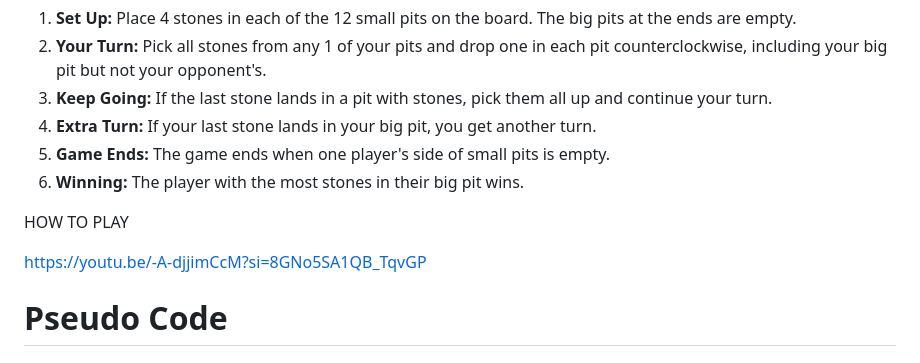
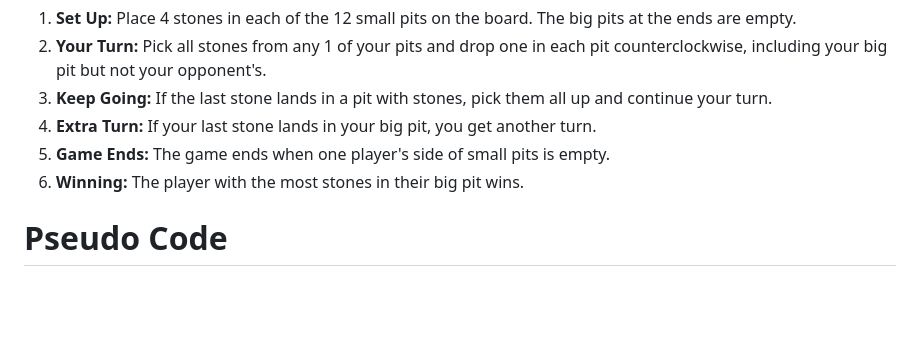
Before and after one commit to fahdm/Omweso, a Markdown page: README.md, the part around the change. GitHub-like rendering; blank space fills up the shorter version.

```diff
--- a/README.md
+++ b/README.md
@@ -21,11 +21,6 @@ The version you're about to play is commonly enjoyed by children in Uganda and a
 4. **Extra Turn:** If your last stone lands in your big pit, you get another turn.
 5. **Game Ends:** The game ends when one player's side of small pits is empty.
 6. **Winning:** The player with the most stones in their big pit wins.
-
-HOW TO PLAY
-
-[https://youtu.be/-A-djjimCcM?si=8GNo5SA1QB_TqvGP](url)
-
 
 # Pseudo Code
 
```
